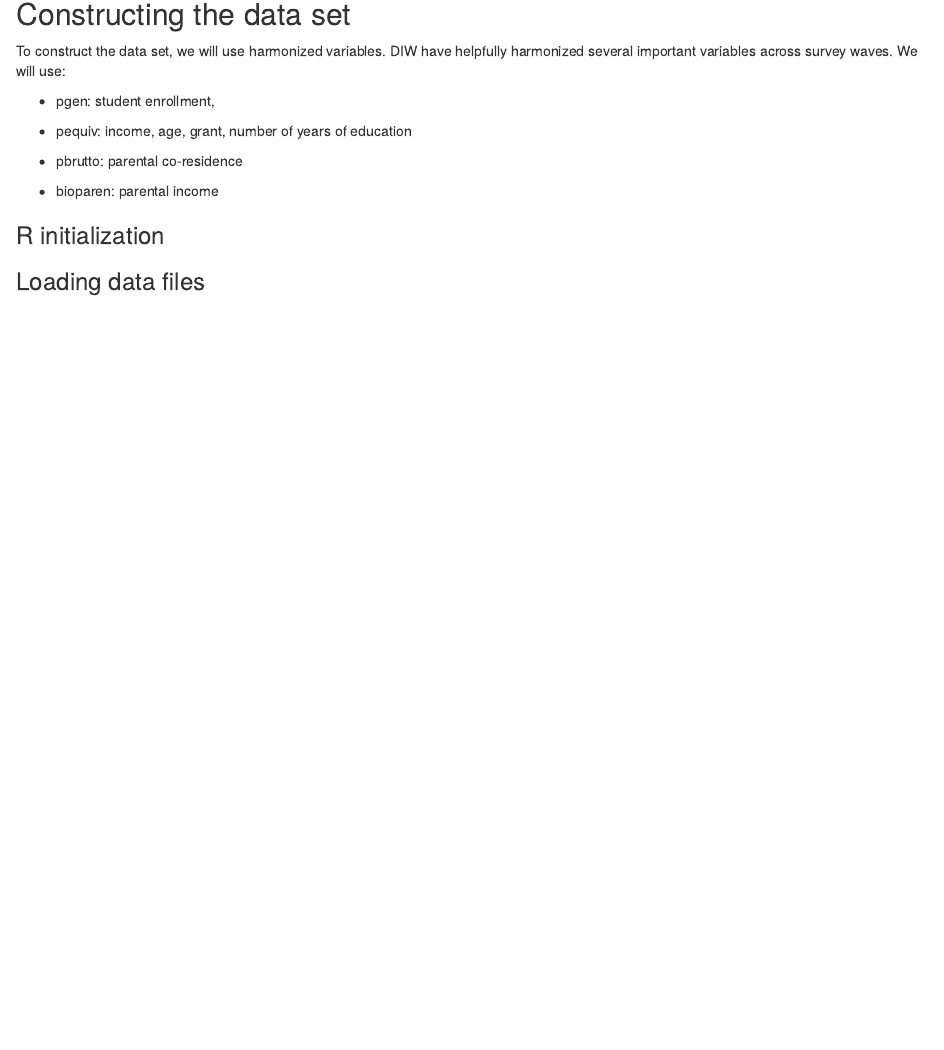
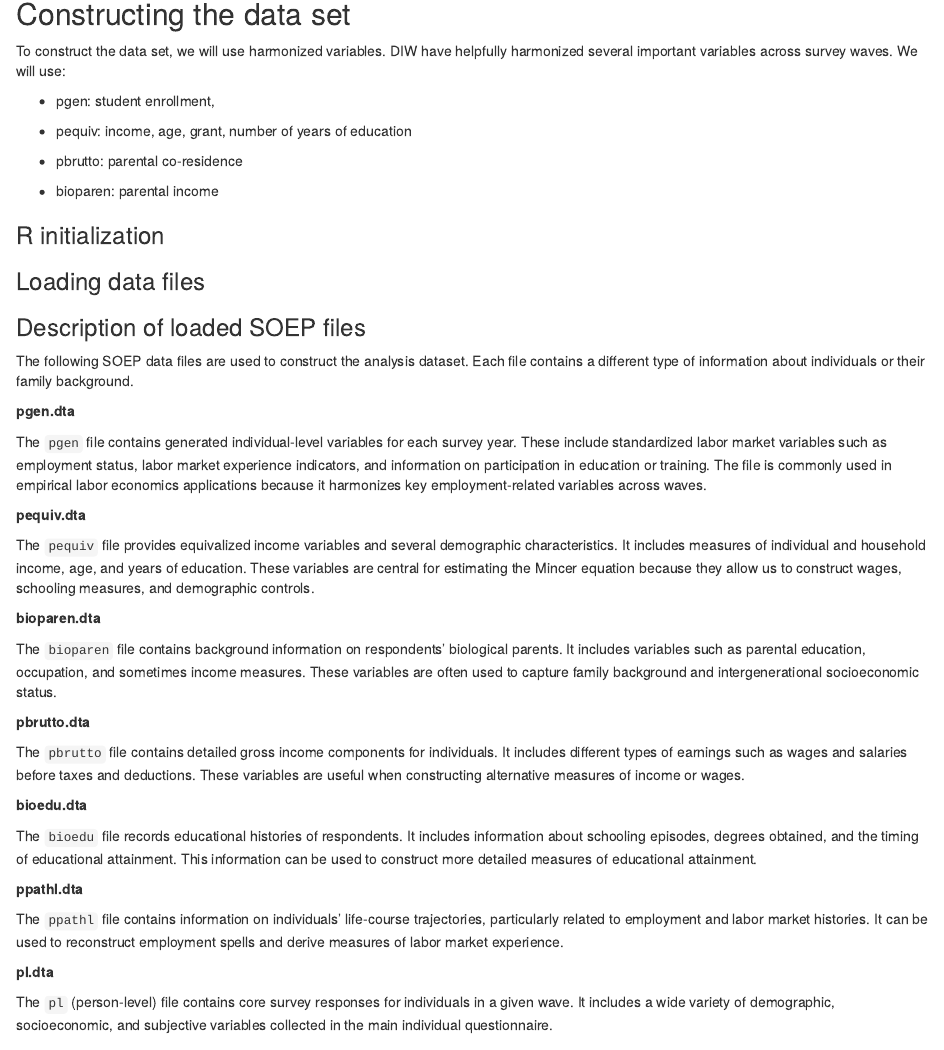
Before and after one commit to oveerhoek/household_survey_exploration, an R Markdown document (src/soep/estimating_mincer_function.Rmd): the page in a window 1100 px wide, from 570 px down. Rendered offline with R 4.5, knitr and Pandoc, with nearby package versions; some code elsewhere in the file could not run offline.

Commit message:
docs: voeg beschrijvingen van SOEP-databestanden toe aan Rmd
Co-authored-by: aider (gpt-5.3-chat-latest) <aider@aider.chat>

````diff
--- a/src/soep/estimating_mincer_function.Rmd
+++ b/src/soep/estimating_mincer_function.Rmd
@@ -69,6 +69,38 @@ ppathl <- haven::read_dta(paste0(SOEP_PATH, "ppathl.dta"))
 pl <- haven::read_dta(paste0(SOEP_PATH, "pl.dta"))
 ```
 
+### Description of loaded SOEP files
+
+The following SOEP data files are used to construct the analysis dataset. Each file contains a different type of information about individuals or their family background.
+
+**pgen.dta**
+
+The `pgen` file contains generated individual-level variables for each survey year. These include standardized labor market variables such as employment status, labor market experience indicators, and information on participation in education or training. The file is commonly used in empirical labor economics applications because it harmonizes key employment-related variables across waves.
+
+**pequiv.dta**
+
+The `pequiv` file provides equivalized income variables and several demographic characteristics. It includes measures of individual and household income, age, and years of education. These variables are central for estimating the Mincer equation because they allow us to construct wages, schooling measures, and demographic controls.
+
+**bioparen.dta**
+
+The `bioparen` file contains background information on respondents' biological parents. It includes variables such as parental education, occupation, and sometimes income measures. These variables are often used to capture family background and intergenerational socioeconomic status.
+
+**pbrutto.dta**
+
+The `pbrutto` file contains detailed gross income components for individuals. It includes different types of earnings such as wages and salaries before taxes and deductions. These variables are useful when constructing alternative measures of income or wages.
+
+**bioedu.dta**
+
+The `bioedu` file records educational histories of respondents. It includes information about schooling episodes, degrees obtained, and the timing of educational attainment. This information can be used to construct more detailed measures of educational attainment.
+
+**ppathl.dta**
+
+The `ppathl` file contains information on individuals’ life-course trajectories, particularly related to employment and labor market histories. It can be used to reconstruct employment spells and derive measures of labor market experience.
+
+**pl.dta**
+
+The `pl` (person-level) file contains core survey responses for individuals in a given wave. It includes a wide variety of demographic, socioeconomic, and subjective variables collected in the main individual questionnaire.
+
 ### Extracting variables
 
 ```{r}
````
